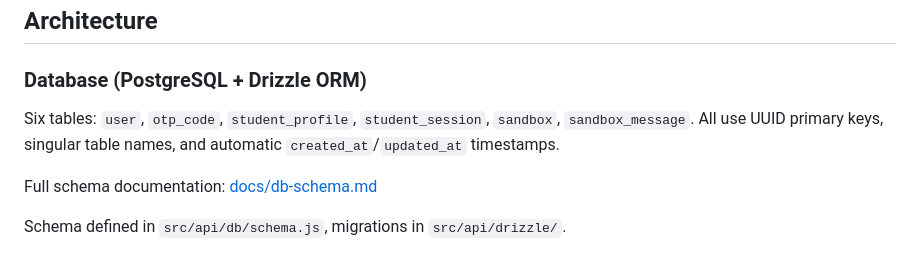
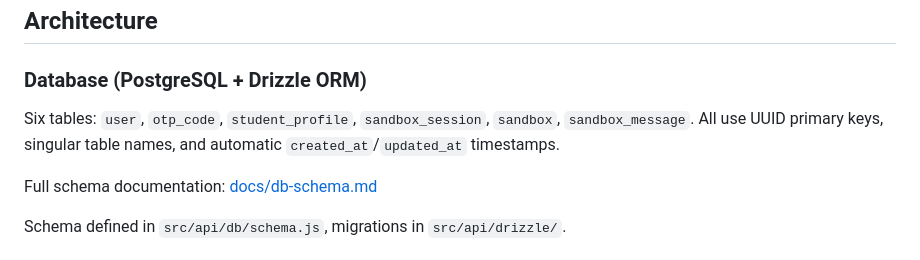
Before and after one commit to superopengl/lab67, a Markdown page: CLAUDE.md, the part around the change. GitHub-like rendering.

```diff
--- a/CLAUDE.md
+++ b/CLAUDE.md
@@ -33,7 +33,7 @@ Multi-page app with four views:
 
 ### Database (PostgreSQL + Drizzle ORM)
 
-Six tables: `user`, `otp_code`, `student_profile`, `student_session`, `sandbox`, `sandbox_message`. All use UUID primary keys, singular table names, and automatic `created_at`/`updated_at` timestamps.
+Six tables: `user`, `otp_code`, `student_profile`, `sandbox_session`, `sandbox`, `sandbox_message`. All use UUID primary keys, singular table names, and automatic `created_at`/`updated_at` timestamps.
 
 Full schema documentation: [docs/db-schema.md](docs/db-schema.md)
 
```
Also changed, not shown: docs/api-schema.md (+1 -1 lines), docs/db-schema.md (+5 -4 lines).
